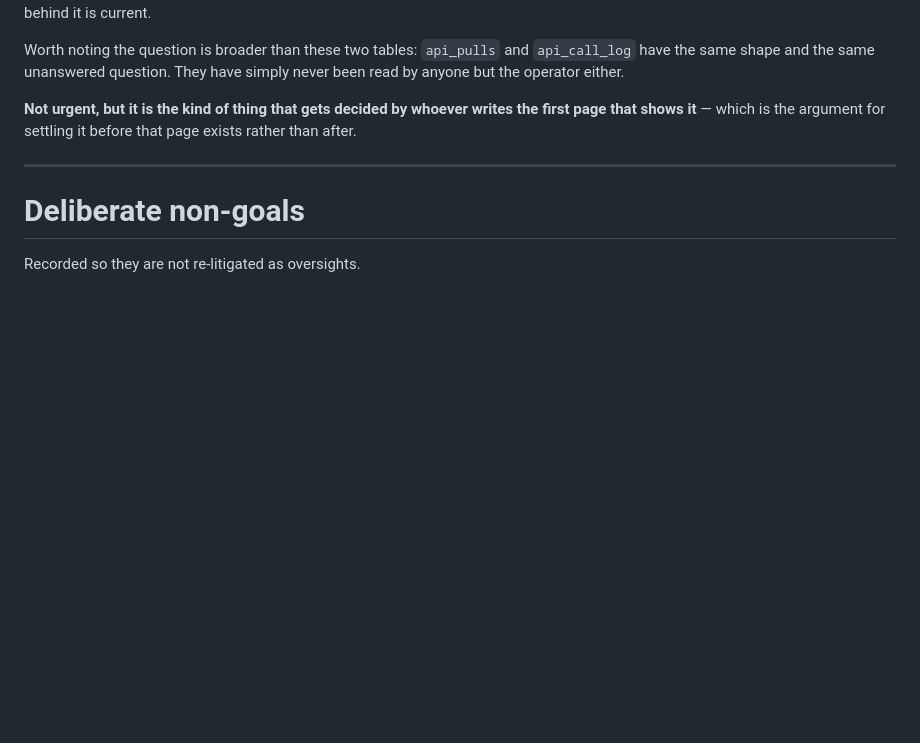
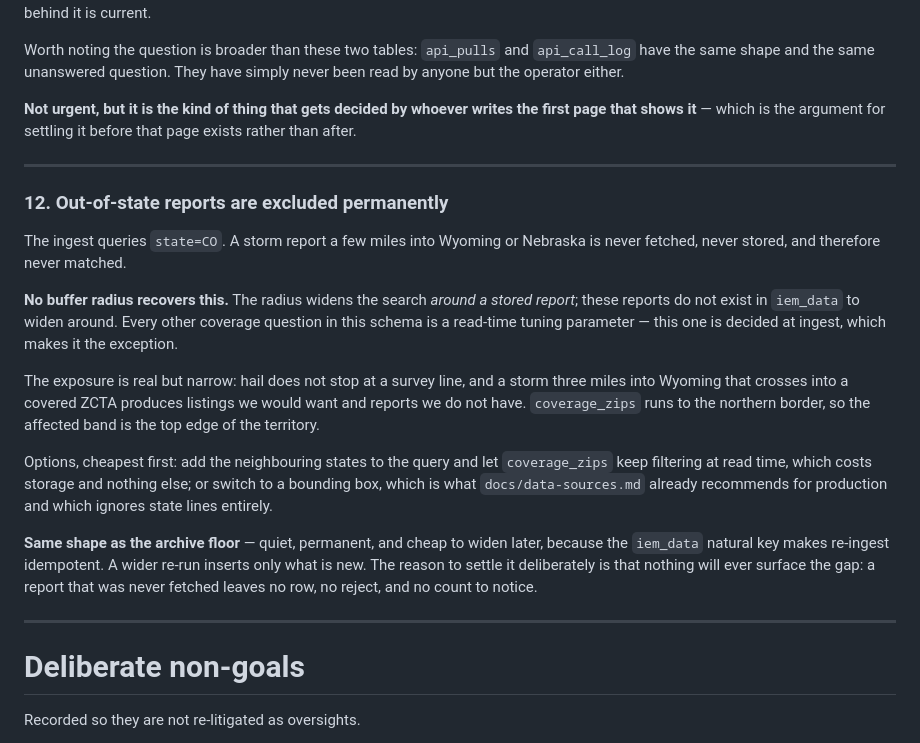
Before and after one commit to justynlarry/Hail-System, a Markdown page: docs/database-schema.md, the part around the change. GitHub-like rendering; blank space fills up the shorter version.

```diff
--- a/docs/database-schema.md
+++ b/docs/database-schema.md
@@ -1067,6 +1067,34 @@ that page exists rather than after.
 
 ---
 
+### 12. Out-of-state reports are excluded permanently
+
+The ingest queries `state=CO`. A storm report a few miles into Wyoming or
+Nebraska is never fetched, never stored, and therefore never matched.
+
+**No buffer radius recovers this.** The radius widens the search *around a
+stored report*; these reports do not exist in `iem_data` to widen around. Every
+other coverage question in this schema is a read-time tuning parameter — this
+one is decided at ingest, which makes it the exception.
+
+The exposure is real but narrow: hail does not stop at a survey line, and a
+storm three miles into Wyoming that crosses into a covered ZCTA produces
+listings we would want and reports we do not have. `coverage_zips` runs to the
+northern border, so the affected band is the top edge of the territory.
+
+Options, cheapest first: add the neighbouring states to the query and let
+`coverage_zips` keep filtering at read time, which costs storage and nothing
+else; or switch to a bounding box, which is what `docs/data-sources.md` already
+recommends for production and which ignores state lines entirely.
+
+**Same shape as the archive floor** — quiet, permanent, and cheap to widen
+later, because the `iem_data` natural key makes re-ingest idempotent. A wider
+re-run inserts only what is new. The reason to settle it deliberately is that
+nothing will ever surface the gap: a report that was never fetched leaves no
+row, no reject, and no count to notice.
+
+---
+
 # Deliberate non-goals
 
 Recorded so they are not re-litigated as oversights.
```
Also changed, not shown: docs/decision-log.md (+34 -0 lines), docs/hail-consolidated.md (+11 -0 lines).
